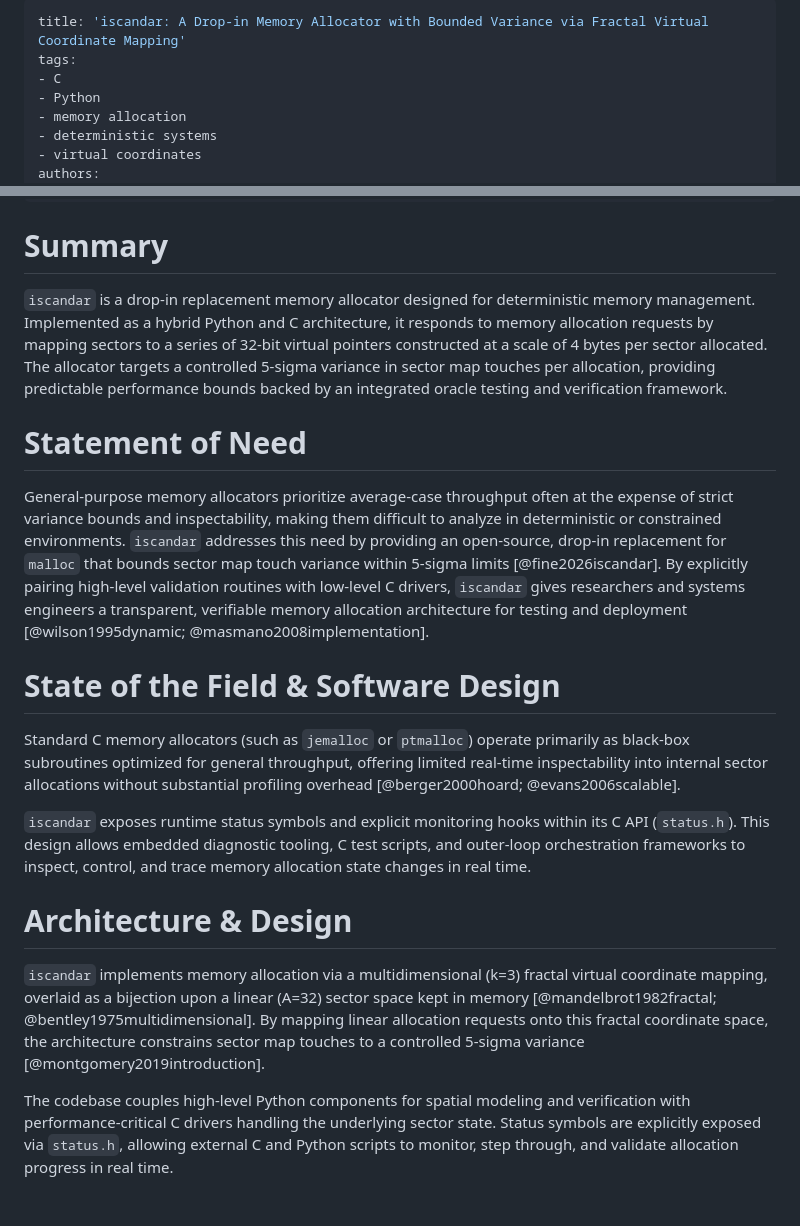
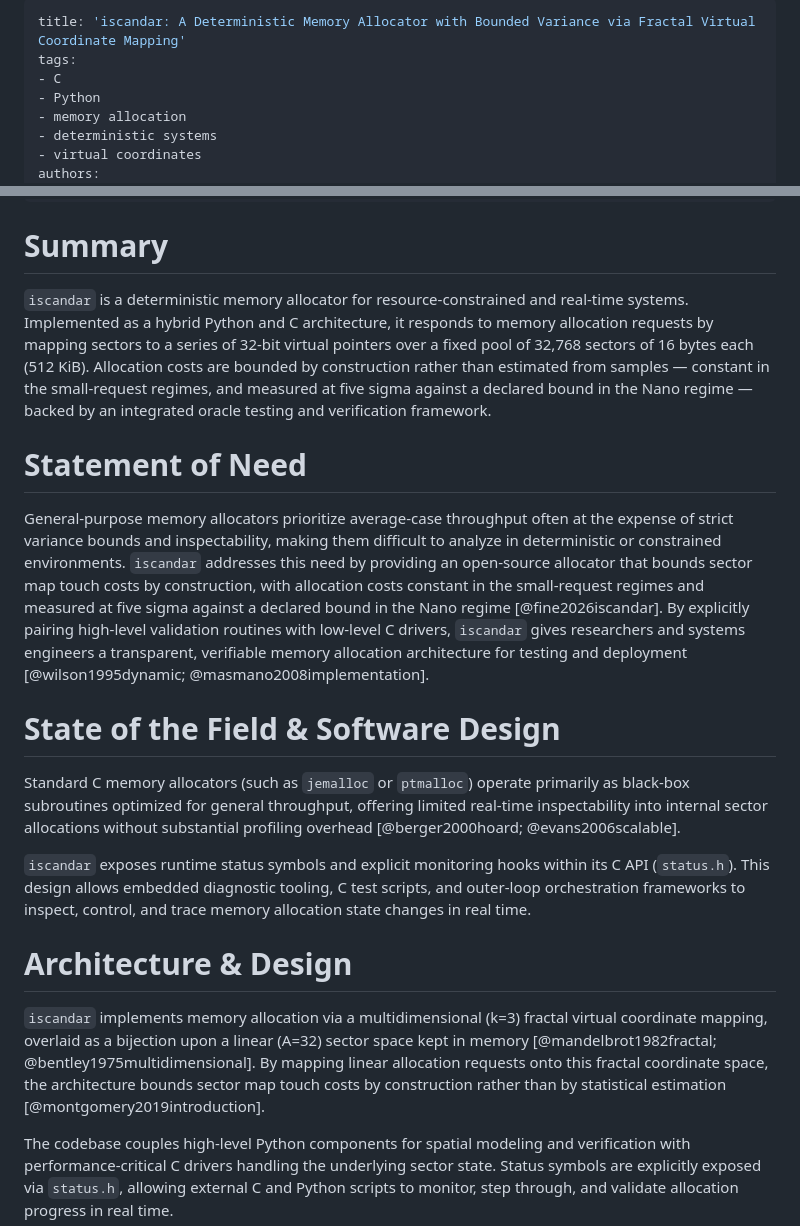
Before and after one commit to IronAutie/iscandar, a Markdown page: paper.md, 2 parts joined by grey strips. Rendered like a GitHub page; blank space fills up the shorter version.

Commit message:
Harmonize paper.md claims with the measured record
Remove the drop-in replacement claim (title, Summary,
Statement of Need): the package exposes no malloc/free
C API. Scope the five-sigma claim to where it was
measured (Nano regime, against a declared bound) and
state the general property as costs bounded by
construction. Correct the pool geometry in the Summary
to the engine's actual 32,768 sectors of 16 bytes
(512 KiB).

```diff
--- a/paper.md
+++ b/paper.md
@@ -1,5 +1,5 @@
 ---
-title: 'iscandar: A Drop-in Memory Allocator with Bounded Variance via Fractal Virtual Coordinate Mapping'
+title: 'iscandar: A Deterministic Memory Allocator with Bounded Variance via Fractal Virtual Coordinate Mapping'
 tags:
 - C
 - Python
@@ -19,11 +19,11 @@ bibliography: paper.bib
 
 # Summary
 
-`iscandar` is a drop-in replacement memory allocator designed for deterministic memory management. Implemented as a hybrid Python and C architecture, it responds to memory allocation requests by mapping sectors to a series of 32-bit virtual pointers constructed at a scale of 4 bytes per sector allocated. The allocator targets a controlled 5-sigma variance in sector map touches per allocation, providing predictable performance bounds backed by an integrated oracle testing and verification framework.
+`iscandar` is a deterministic memory allocator for resource-constrained and real-time systems. Implemented as a hybrid Python and C architecture, it responds to memory allocation requests by mapping sectors to a series of 32-bit virtual pointers over a fixed pool of 32,768 sectors of 16 bytes each (512 KiB). Allocation costs are bounded by construction rather than estimated from samples — constant in the small-request regimes, and measured at five sigma against a declared bound in the Nano regime — backed by an integrated oracle testing and verification framework.
 
 # Statement of Need
 
-General-purpose memory allocators prioritize average-case throughput often at the expense of strict variance bounds and inspectability, making them difficult to analyze in deterministic or constrained environments. `iscandar` addresses this need by providing an open-source, drop-in replacement for `malloc` that bounds sector map touch variance within 5-sigma limits [@fine2026iscandar]. By explicitly pairing high-level validation routines with low-level C drivers, `iscandar` gives researchers and systems engineers a transparent, verifiable memory allocation architecture for testing and deployment [@wilson1995dynamic; @masmano2008implementation].
+General-purpose memory allocators prioritize average-case throughput often at the expense of strict variance bounds and inspectability, making them difficult to analyze in deterministic or constrained environments. `iscandar` addresses this need by providing an open-source allocator that bounds sector map touch costs by construction, with allocation costs constant in the small-request regimes and measured at five sigma against a declared bound in the Nano regime [@fine2026iscandar]. By explicitly pairing high-level validation routines with low-level C drivers, `iscandar` gives researchers and systems engineers a transparent, verifiable memory allocation architecture for testing and deployment [@wilson1995dynamic; @masmano2008implementation].
 
 # State of the Field & Software Design
 
@@ -33,7 +33,7 @@ Standard C memory allocators (such as `jemalloc` or `ptmalloc`) operate primaril
 
 # Architecture & Design
 
-`iscandar` implements memory allocation via a multidimensional (k=3) fractal virtual coordinate mapping, overlaid as a bijection upon a linear (A=32) sector space kept in memory [@mandelbrot1982fractal; @bentley1975multidimensional]. By mapping linear allocation requests onto this fractal coordinate space, the architecture constrains sector map touches to a controlled 5-sigma variance [@montgomery2019introduction].
+`iscandar` implements memory allocation via a multidimensional (k=3) fractal virtual coordinate mapping, overlaid as a bijection upon a linear (A=32) sector space kept in memory [@mandelbrot1982fractal; @bentley1975multidimensional]. By mapping linear allocation requests onto this fractal coordinate space, the architecture bounds sector map touch costs by construction rather than by statistical estimation [@montgomery2019introduction].
 
 The codebase couples high-level Python components for spatial modeling and verification with performance-critical C drivers handling the underlying sector state. Status symbols are explicitly exposed via `status.h`, allowing external C and Python scripts to monitor, step through, and validate allocation progress in real time.
 
```
